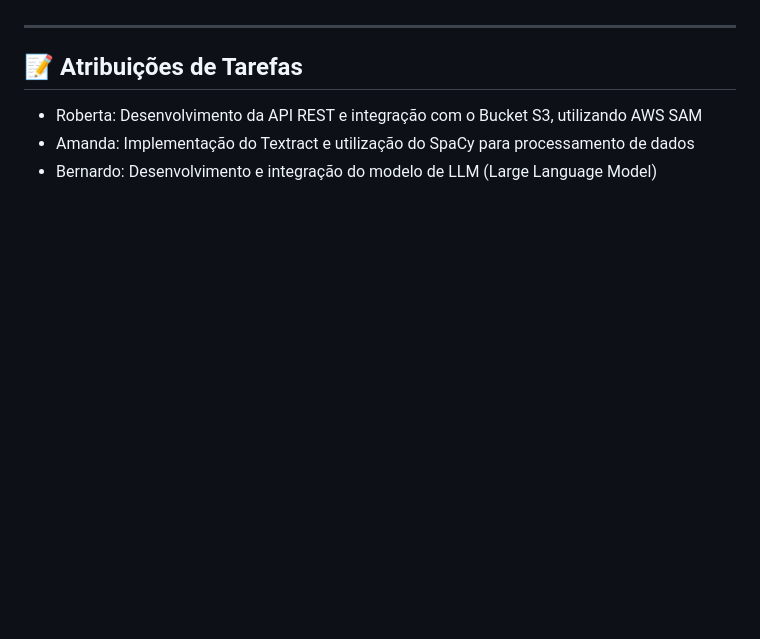
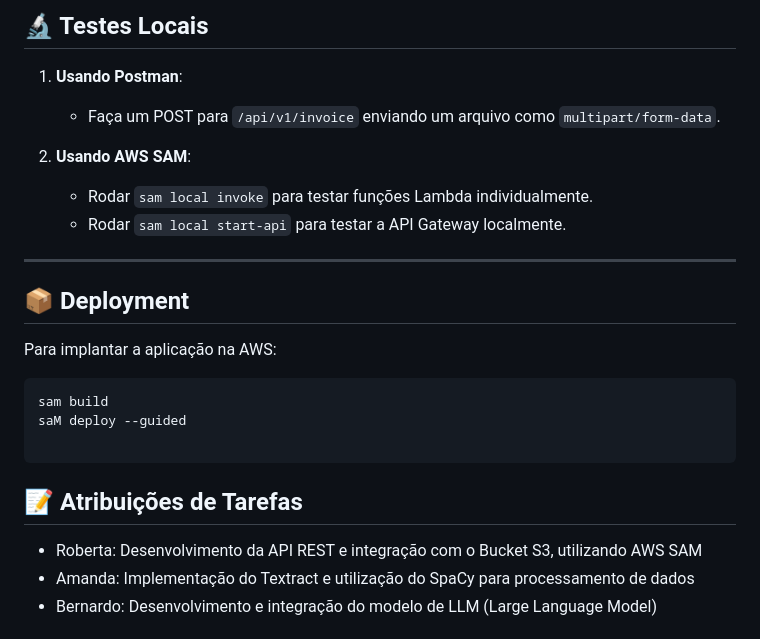
Before and after one commit to AmandaCampoos/Cloufiscal, a Markdown page: README.md, the part around the change printed below. Rendered like a GitHub page; blank space fills up the shorter version.

````diff
--- a/README.md
+++ b/README.md
@@ -50,6 +76,27 @@ Este projeto utiliza as seguintes tecnologias:
+-
+
+## 🔬 Testes Locais
+
+1. **Usando Postman**:
+
+   - Faça um POST para `/api/v1/invoice` enviando um arquivo como `multipart/form-data`.
+
+2. **Usando AWS SAM**:
+
+   - Rodar `sam local invoke` para testar funções Lambda individualmente.
+   - Rodar `sam local start-api` para testar a API Gateway localmente.
 
 ---
 
+## 📦 Deployment
+
+Para implantar a aplicação na AWS:
+
+```sh
+sam build
+saM deploy --guided
+
+```
 ## 📝 Atribuições de Tarefas
 
 - Roberta: Desenvolvimento da API REST e integração com o Bucket S3, utilizando AWS SAM
````
Also changed, not shown: other parts of README.md (+42 -10 lines), assets/AmandaX.jpg (added), assets/Bernado.png (added), assets/CloudFiscal.jpg (added), assets/RobertaO.jpg (added).
